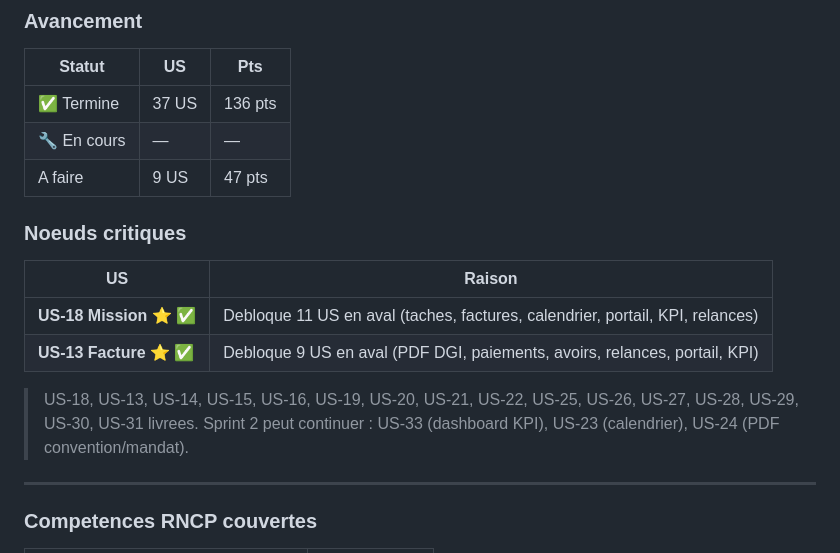
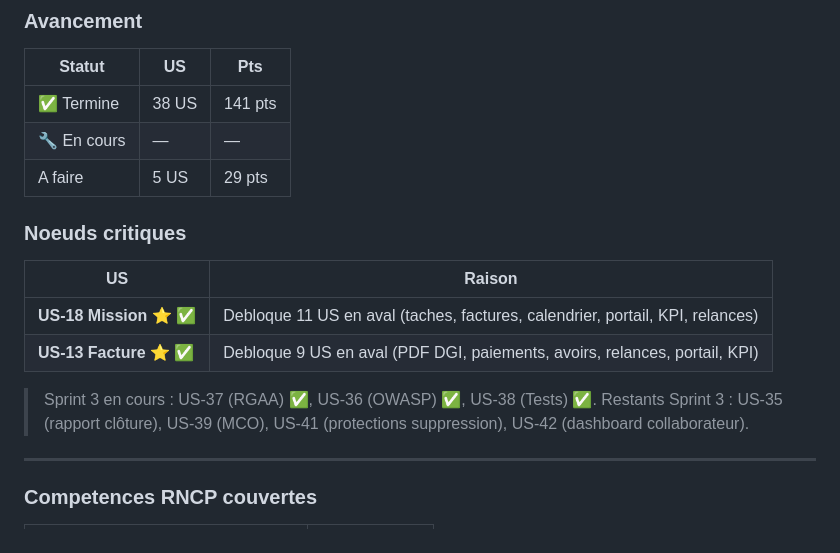
Before and after one commit to amine-cheraitia/LedgeApp, a Markdown page: docs/BACKLOG.md, the part around one of its changes. Drawn GitHub-style.

```diff
--- a/docs/BACKLOG.md
+++ b/docs/BACKLOG.md
@@ -542,9 +542,9 @@
 
 | Statut | US | Pts |
 |---|---|---|
-| ✅ Termine | 37 US | 136 pts |
+| ✅ Termine | 38 US | 141 pts |
 | 🔧 En cours | — | — |
-| A faire | 9 US | 47 pts |
+| A faire | 5 US | 29 pts |
 
 ### Noeuds critiques
 
@@ -553,8 +553,8 @@
 | **US-18 Mission** ⭐ ✅ | Debloque 11 US en aval (taches, factures, calendrier, portail, KPI, relances) |
 | **US-13 Facture** ⭐ ✅ | Debloque 9 US en aval (PDF DGI, paiements, avoirs, relances, portail, KPI) |
 
-> US-18, US-13, US-14, US-15, US-16, US-19, US-20, US-21, US-22, US-25, US-26, US-27, US-28, US-29, US-30, US-31 livrees.
-> Sprint 2 peut continuer : US-33 (dashboard KPI), US-23 (calendrier), US-24 (PDF convention/mandat).
+> Sprint 3 en cours : US-37 (RGAA) ✅, US-36 (OWASP) ✅, US-38 (Tests) ✅.
+> Restants Sprint 3 : US-35 (rapport clôture), US-39 (MCO), US-41 (protections suppression), US-42 (dashboard collaborateur).
 
 ---
 
```
Also changed, not shown: other parts of docs/BACKLOG.md (+2 -2 lines), CHANGELOG.md (+10 -1 lines).
